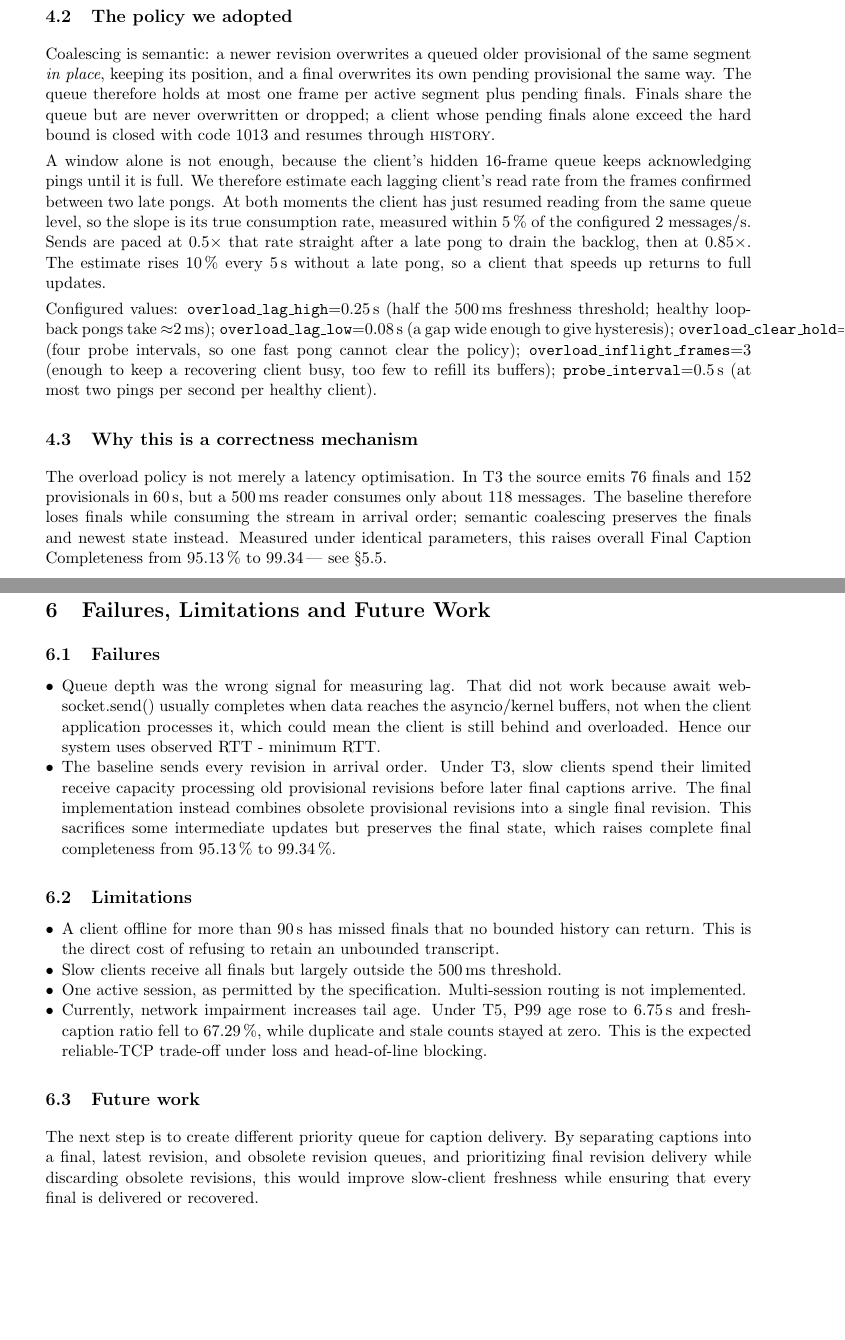
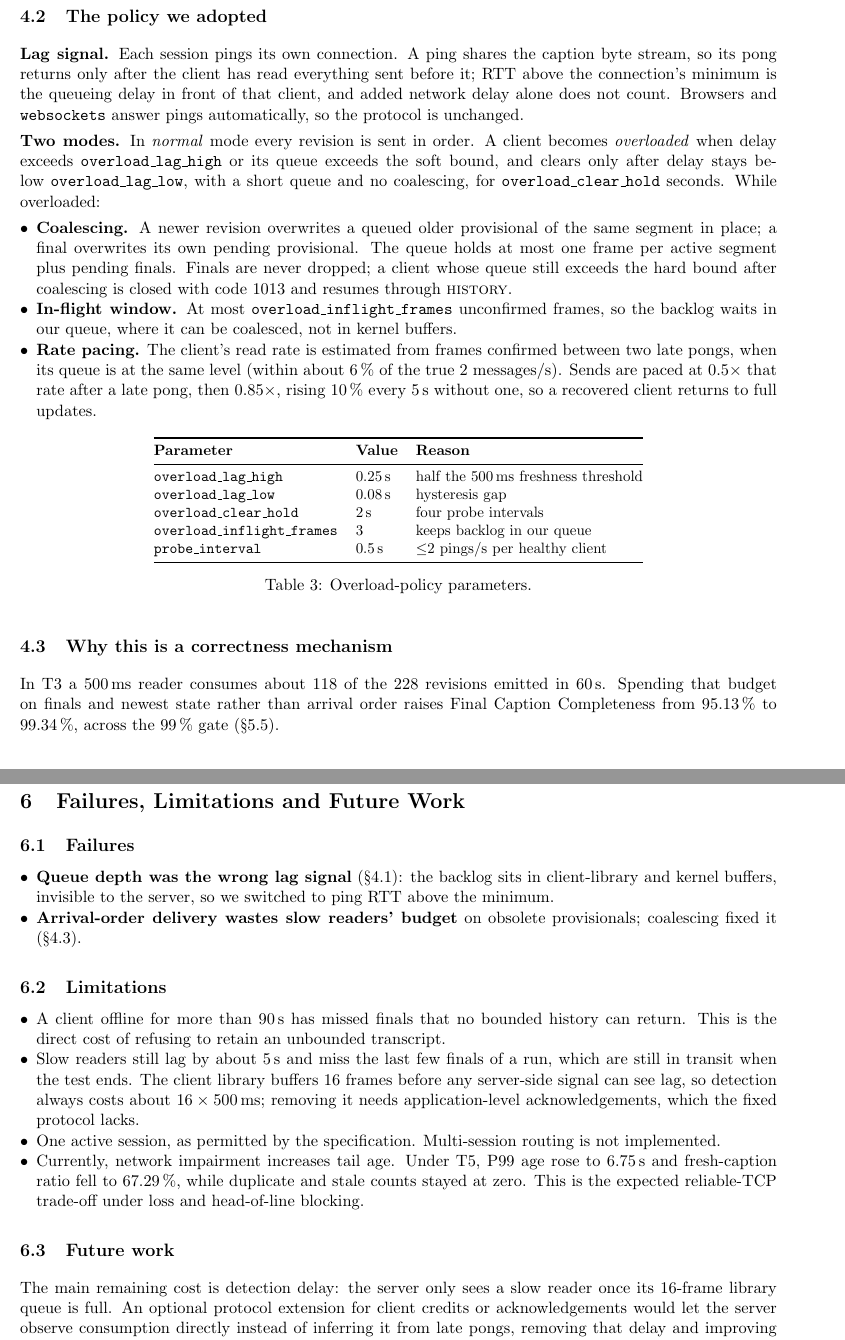
Before and after one commit to NgoHoangNhatMinh/live-recall, a LaTeX document (report/report.tex): two parts of pages 3 and 5 of 6, joined at a grey line, cut so that both start at the same text, the shorter picture padded with empty space. Compiled offline with pdfLaTeX.

Commit message:
Update report

```diff
--- a/report/report.tex
+++ b/report/report.tex
@@ -1,6 +1,6 @@
 \documentclass[11pt,a4paper]{article}
 
-\usepackage[margin=2.2cm]{geometry}
+\usepackage[margin=1.6cm]{geometry}
 \usepackage{booktabs}
 \usepackage{xcolor}
 \usepackage{graphicx}
@@ -14,8 +14,7 @@
 \title{\vspace{-1.5em}LiveRecall: Revision-Based Caption Distribution\\
 \large CS3103 Assignment 4 Report\\
 \large Team 23}
-\author{\small Ngo Hoang Nhat Minh (A0301185N) \and
-\small Xinyang (A0281296W)\and \small Jordon \and \small Jihan}
+\author{\small Ngo Hoang Nhat Minh (A0301185N) \\ \small Xinyang (A0281296W) \and \small Chang Jing Jie Jordon (A0281173H) \\ \small Jihan (A0287033E)}
 \date{}
 
 \begin{document}
@@ -176,43 +173,63 @@ architecture.}
 
 \subsection{The policy we adopted}
 
-Coalescing is semantic: a newer revision overwrites a queued older
-provisional of the same segment \emph{in place}, keeping its position, and a
-final overwrites its own pending provisional the same way. The queue
-therefore holds at most one frame per active segment plus pending finals.
-Finals share the queue but are never overwritten or dropped; a client whose
-pending finals alone exceed the hard bound is closed with code 1013 and
-resumes through \textsc{history}.
+\textbf{Lag signal.} Each session pings its own connection. A ping shares the
+caption byte stream, so its pong returns only after the client has read
+everything sent before it; RTT above the connection's minimum is the queueing
+delay in front of that client, and added network delay alone does not count.
+Browsers and \texttt{websockets} answer pings automatically, so the protocol
+is unchanged.
 
-A window alone is not enough, because the client's hidden 16-frame queue
-keeps acknowledging pings until it is full. We therefore estimate each
-lagging client's read rate from the frames confirmed between two late pongs.
-At both moments the client has just resumed reading from the same queue
-level, so the slope is its true consumption rate, measured within 5\,\% of
-the configured 2 messages/s. Sends are paced at 0.5$\times$ that rate
-straight after a late pong to drain the backlog, then at 0.85$\times$. The
-estimate rises 10\,\% every 5\,s without a late pong, so a client that speeds
-up returns to full updates.
+\textbf{Two modes.} In \emph{normal} mode every revision is sent in order. A
+client becomes \emph{overloaded} when delay exceeds
+\texttt{overload\_lag\_high} or its queue exceeds the soft bound, and clears
+only after delay stays below \texttt{overload\_lag\_low}, with a short queue
+and no coalescing, for \texttt{overload\_clear\_hold} seconds. While
+overloaded:
 
-Configured values: \texttt{overload\_lag\_high}=0.25\,s (half the 500\,ms
-freshness threshold; healthy loopback pongs take $\approx$2\,ms);
-\texttt{overload\_lag\_low}=0.08\,s (a gap wide enough to give hysteresis);
-\texttt{overload\_clear\_hold}=2\,s (four probe intervals, so one fast pong
-cannot clear the policy); \texttt{overload\_inflight\_frames}=3 (enough to
-keep a recovering client busy, too few to refill its buffers);
-\texttt{probe\_interval}=0.5\,s (at most two pings per second per healthy
-client).
+\begin{itemize}
+\item \textbf{Coalescing.} A newer revision overwrites a queued older
+      provisional of the same segment in place; a final overwrites its own
+      pending provisional. The queue holds at most one frame per active
+      segment plus pending finals. Finals are never dropped; a client whose
+      queue still exceeds the hard bound after coalescing is closed with code
+      1013 and resumes through \textsc{history}.
+\item \textbf{In-flight window.} At most \texttt{overload\_inflight\_frames}
+      unconfirmed frames, so the backlog waits in our queue, where it can be
+      coalesced, not in kernel buffers.
+\item \textbf{Rate pacing.} The client's read rate is estimated from frames
+      confirmed between two late pongs, when its queue is at the same level
+      (within about 6\,\% of the true 2 messages/s). Sends are paced at
+      0.5$\times$ that rate after a late pong, then 0.85$\times$, rising
+      10\,\% every 5\,s without one, so a recovered client returns to full
+      updates.
+\end{itemize}
+
+\begin{table}[h]
+\centering\small
+\begin{tabular}{@{}lll@{}}
+\toprule
+\textbf{Parameter} & \textbf{Value} & \textbf{Reason} \\
+\midrule
+\texttt{overload\_lag\_high}        & 0.25\,s & half the 500\,ms freshness threshold \\
+\texttt{overload\_lag\_low}         & 0.08\,s & hysteresis gap \\
+\texttt{overload\_clear\_hold}      & 2\,s    & four probe intervals \\
+\texttt{overload\_inflight\_frames} & 3       & keeps backlog in our queue \\
+\texttt{probe\_interval}            & 0.5\,s  & $\le$2 pings/s per healthy client \\
+\bottomrule
+\end{tabular}
+\caption{Overload-policy parameters.}
+\end{table}
 
 
 \subsection{Why this is a correctness mechanism}
 
-The overload policy is not merely a latency optimisation. In T3 the source
-emits 76 finals and 152 provisionals in 60\,s, but a 500\,ms reader consumes
-only about 118 messages. The baseline therefore loses finals while consuming
-the stream in arrival order; semantic coalescing preserves the finals and
-newest state instead. Measured under identical parameters, this raises overall
-Final Caption Completeness from 95.13\,\% to 99.34\,%, across the 99\,\% gate
---- see \S\ref{sec:beforeafter}.
+In T3 a 500\,ms reader consumes about 118 of the 228 revisions emitted in
+60\,s. Spending that budget on finals and newest state rather than arrival
+order raises Final Caption Completeness from 95.13\,\% to 99.34\,\%, across
+the 99\,\% gate (\S\ref{sec:beforeafter}).
+
+
 
 
 % =====================================================================
@@ -339,9 +351,13 @@ unconditionally.
 \subsection{Failures}
 
 \begin{itemize}
-\item Queue depth was the wrong signal for measuring lag. That did not work because await websocket.send() usually completes when data reaches the asyncio/kernel buffers, not when the client application processes it, which could mean the client is still behind and overloaded. Hence our system uses observed RTT - minimum RTT.
-\item The baseline sends every revision in arrival order. Under T3, slow clients spend their limited receive capacity processing old provisional revisions before later final captions arrive. The final implementation instead combines obsolete provisional revisions into a single final revision. This sacrifices some intermediate updates but preserves the final state, which raises complete final completeness from 95.13\,\% to 99.34\,\%.
+\item \textbf{Queue depth was the wrong lag signal} (\S4.1): the backlog sits
+      in client-library and kernel buffers, invisible to the server, so we
+      switched to ping RTT above the minimum.
+\item \textbf{Arrival-order delivery wastes slow readers' budget} on obsolete
+      provisionals; coalescing fixed it (\S4.3).
 \end{itemize}
+
 
 \subsection{Limitations}
 
@@ -349,8 +365,11 @@ unconditionally.
 \item A client offline for more than 90\,s has missed
       finals that no bounded history can return. This is the direct
       cost of refusing to retain an unbounded transcript.
-\item Slow clients receive all finals
-      but largely outside the 500\,ms threshold.
+\item Slow readers still lag by about 5\,s and miss the last few finals of a
+      run, which are still in transit when the test ends. The client library
+      buffers 16 frames before any server-side signal can see lag, so
+      detection always costs about $16\times500$\,ms; removing it needs
+      application-level acknowledgements, which the fixed protocol lacks.
 \item One active session, as permitted by the
       specification. Multi-session routing is not implemented.
 \item Currently, network impairment increases tail age. Under T5, P99 age
@@ -359,7 +378,11 @@ unconditionally.
       reliable-TCP trade-off under loss and head-of-line blocking.
 \end{itemize}
 
+
 \subsection{Future work}
+The main remaining cost is detection delay: the server only sees a slow
+reader once its 16-frame library queue is full. An optional protocol
+extension for client credits or acknowledgements would let the server
+observe consumption directly instead of inferring it from late pongs,
+removing that delay and improving slow-client freshness.
 
-The next step is to create different priority queue for caption delivery. By separating captions into a final, latest revision, and obsolete revision queues, and prioritizing final revision delivery while discarding obsolete revisions, this
-would improve slow-client freshness while ensuring that every final is delivered or recovered.
```
Also changed, not shown: report.pdf (added), report/report.tex (34 more changed lines).
